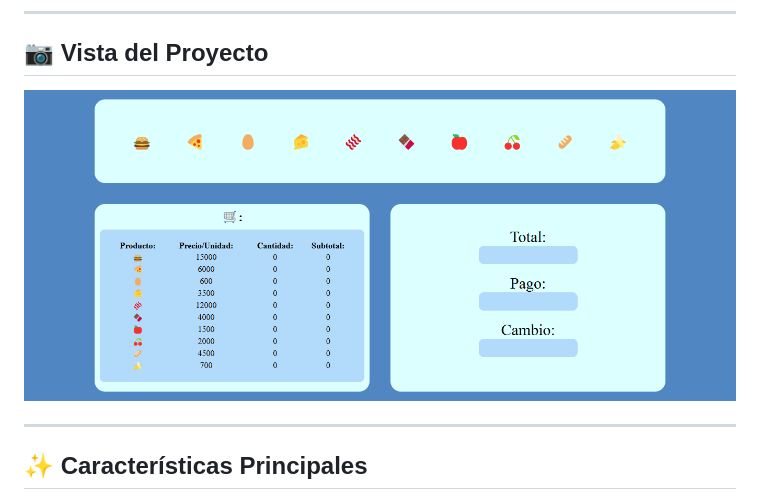
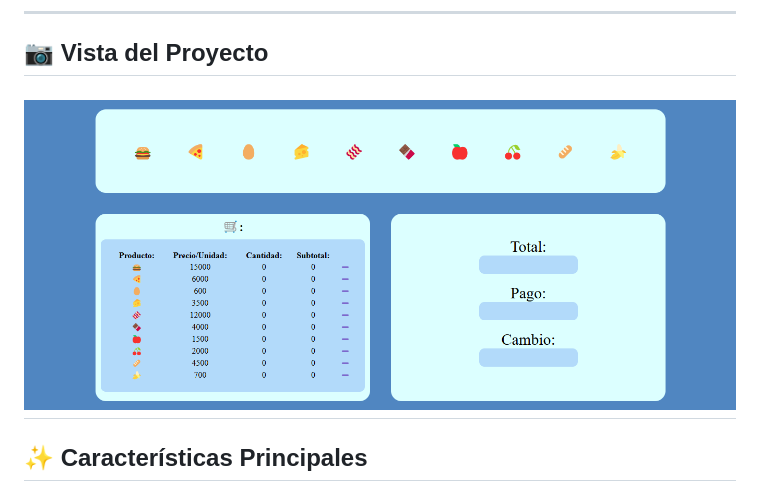
Before and after one commit to sxntiBG/minimercado, a Markdown page: readme.md, the part around the change. Drawn GitHub-style; pictures changed too: assets/img/image.png (added), image.png (deleted).

```diff
--- a/readme.md
+++ b/readme.md
@@ -8,8 +8,7 @@ La aplicación permite agregar productos a un carrito de compras. Cada producto
 ---
 
 ## 📷 Vista del Proyecto
-![Vista del Proyecto](image.png)
-
+![Vista del Proyecto](assets/img/image.png)
 ---
 
 ## ✨ Características Principales
```
Also changed, not shown: assets/img/favicon-32x32.png (added), 3 other files.
